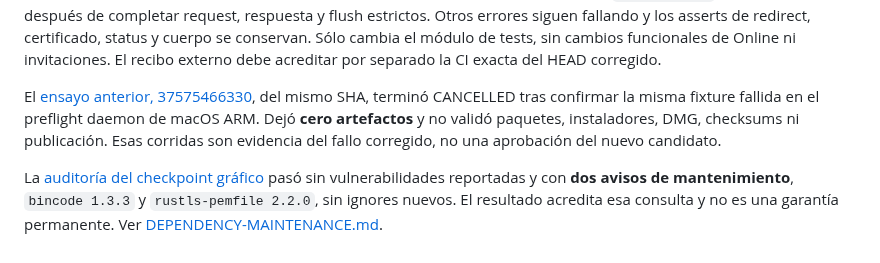
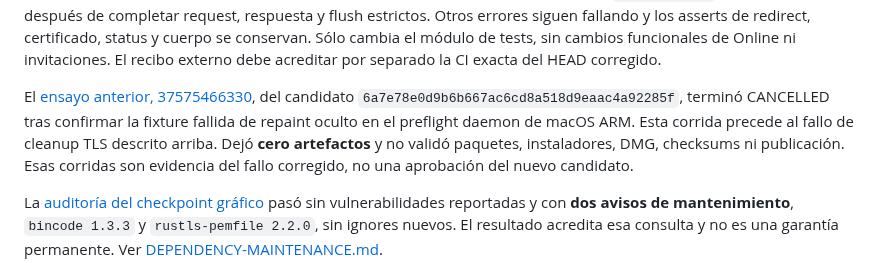
Before and after one commit to MauroProto/terminal-canvas, a Markdown page: docs/DELIVERY-CONTINUATION.md, the part around the change. Rendered like a GitHub page.

Commit message:
docs(delivery): identify the cancelled repaint preflight precisely

```diff
--- a/docs/DELIVERY-CONTINUATION.md
+++ b/docs/DELIVERY-CONTINUATION.md
@@ -109,8 +109,10 @@ sin cambios funcionales de Online ni invitaciones. El recibo externo debe
 acreditar por separado la CI exacta del HEAD corregido.
 
 El [ensayo anterior, 37575466330](https://github.com/MauroProto/terminal-canvas/actions/runs/37575466330),
-del mismo SHA, terminó CANCELLED tras confirmar la misma fixture fallida en
-el preflight daemon de macOS ARM. Dejó **cero artefactos** y no validó paquetes,
+del candidato `6a7e78e0d9b6b667ac6cd8a518d9eaac4a92285f`, terminó CANCELLED
+tras confirmar la fixture fallida de repaint oculto en el preflight daemon
+de macOS ARM. Esta corrida precede al fallo de cleanup TLS descrito arriba.
+Dejó **cero artefactos** y no validó paquetes,
 instaladores, DMG, checksums ni publicación. Esas corridas son evidencia del
 fallo corregido, no una aprobación del nuevo candidato.
 
```
